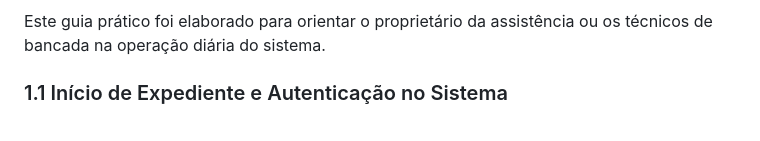
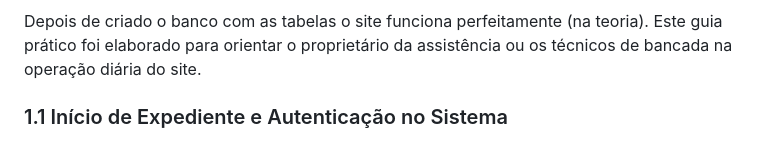
Before and after one commit to Gregorio14izi/Assist-nciaCI-, a Markdown page: README.md, the part around one of its changes. Rendered like a GitHub page.

Commit message:
README reescrito e atualizado

````diff
--- a/README.md
+++ b/README.md
@@ -27,6 +55,6 @@ CREATE TABLE public.clientes (
 ```
-
-Este guia prático foi elaborado para orientar o proprietário da assistência ou os técnicos de bancada na operação diária do sistema.
+Depois de criado o banco com as tabelas o site funciona perfeitamente (na teoria).
+Este guia prático foi elaborado para orientar o proprietário da assistência ou os técnicos de bancada na operação diária do site.
 
 ### 1.1 Início de Expediente e Autenticação no Sistema
 1. Abra o navegador web (Google Chrome, Firefox, Edge ou Safari).
````
Also changed, not shown: other parts of README.md (+30 -2 lines).
